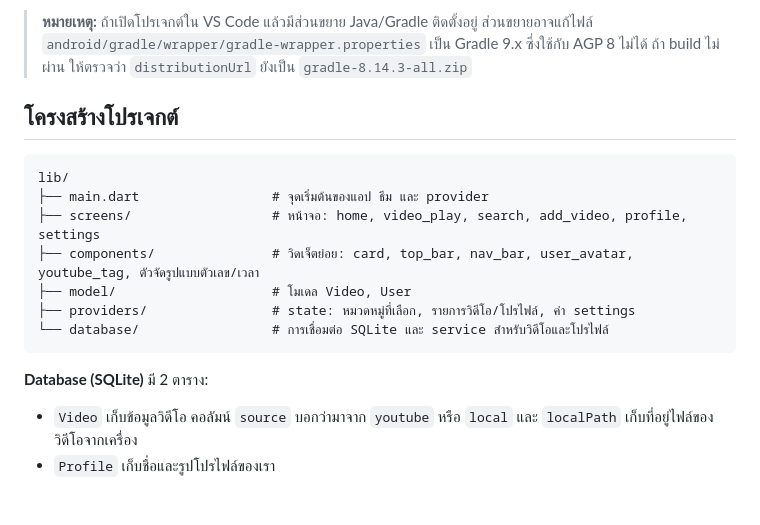
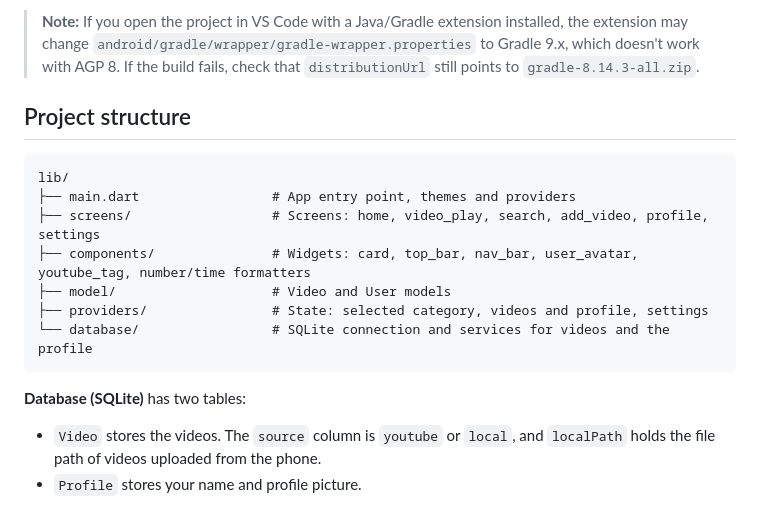
Before and after one commit to Puriice/ourtube, a Markdown page: README.md, the part around one of its changes. Drawn GitHub-style.

````diff
--- a/README.md
+++ b/README.md
@@ -62,20 +72,20 @@ flutter run
 
-> **หมายเหตุ:** ถ้าเปิดโปรเจกต์ใน VS Code แล้วมีส่วนขยาย Java/Gradle ติดตั้งอยู่ ส่วนขยายอาจแก้ไฟล์
-> `android/gradle/wrapper/gradle-wrapper.properties` เป็น Gradle 9.x ซึ่งใช้กับ AGP 8 ไม่ได้
-> ถ้า build ไม่ผ่าน ให้ตรวจว่า `distributionUrl` ยังเป็น `gradle-8.14.3-all.zip`
+> **Note:** If you open the project in VS Code with a Java/Gradle extension installed, the extension
+> may change `android/gradle/wrapper/gradle-wrapper.properties` to Gradle 9.x, which doesn't work
+> with AGP 8. If the build fails, check that `distributionUrl` still points to `gradle-8.14.3-all.zip`.
 
-## โครงสร้างโปรเจกต์
+## Project structure
 
 ```
 lib/
-├── main.dart                 # จุดเริ่มต้นของแอป ธีม และ provider
-├── screens/                  # หน้าจอ: home, video_play, search, add_video, profile, settings
-├── components/               # วิดเจ็ตย่อย: card, top_bar, nav_bar, user_avatar, youtube_tag, ตัวจัดรูปแบบตัวเลข/เวลา
-├── model/                    # โมเดล Video, User
-├── providers/                # state: หมวดหมู่ที่เลือก, รายการวิดีโอ/โปรไฟล์, ค่า settings
-└── database/                 # การเชื่อมต่อ SQLite และ service สำหรับวิดีโอและโปรไฟล์
+├── main.dart                 # App entry point, themes and providers
+├── screens/                  # Screens: home, video_play, search, add_video, profile, settings
+├── components/               # Widgets: card, top_bar, nav_bar, user_avatar, youtube_tag, number/time formatters
+├── model/                    # Video and User models
+├── providers/                # State: selected category, videos and profile, settings
+└── database/                 # SQLite connection and services for videos and the profile
 ```
 
-**Database (SQLite)** มี 2 ตาราง:
-- `Video` เก็บข้อมูลวิดีโอ คอลัมน์ `source` บอกว่ามาจาก `youtube` หรือ `local` และ `localPath` เก็บที่อยู่ไฟล์ของวิดีโอจากเครื่อง
-- `Profile` เก็บชื่อและรูปโปรไฟล์ของเรา
+**Database (SQLite)** has two tables:
+- `Video` stores the videos. The `source` column is `youtube` or `local`, and `localPath` holds the file path of videos uploaded from the phone.
+- `Profile` stores your name and profile picture.
````
Also changed, not shown: other parts of README.md (+43 -33 lines).
